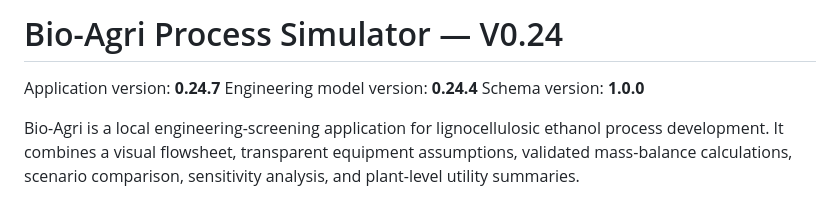
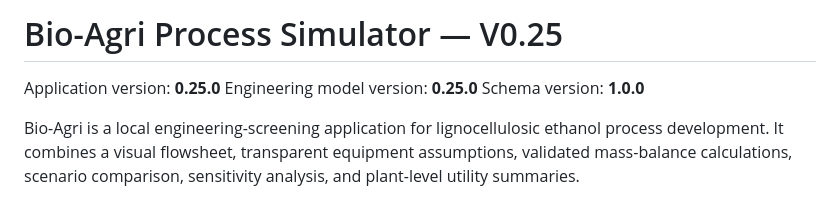
Before and after one commit to jmold/bioethanol, a Markdown page: README.md, the part around the change. Rendered like a GitHub page.

Commit message:
Prepare V0.25.0 modular architecture release

```diff
--- a/README.md
+++ b/README.md
@@ -1,7 +1,7 @@
-# Bio-Agri Process Simulator — V0.24
+# Bio-Agri Process Simulator — V0.25
 
-Application version: **0.24.7**
-Engineering model version: **0.24.4**
+Application version: **0.25.0**
+Engineering model version: **0.25.0**
 Schema version: **1.0.0**
 
 Bio-Agri is a local engineering-screening application for lignocellulosic ethanol process development. It combines a visual flowsheet, transparent equipment assumptions, validated mass-balance calculations, scenario comparison, sensitivity analysis, and plant-level utility summaries.
```
